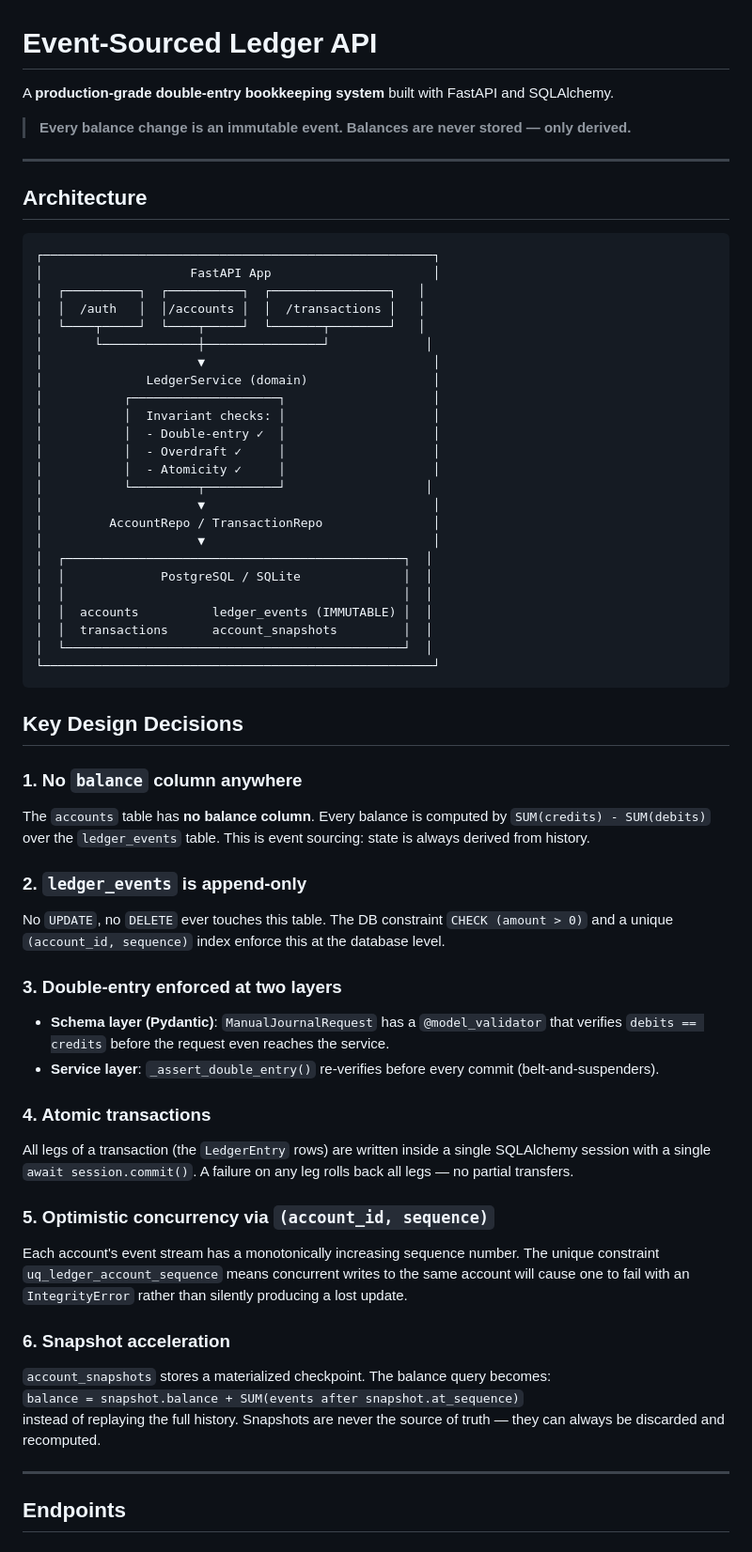
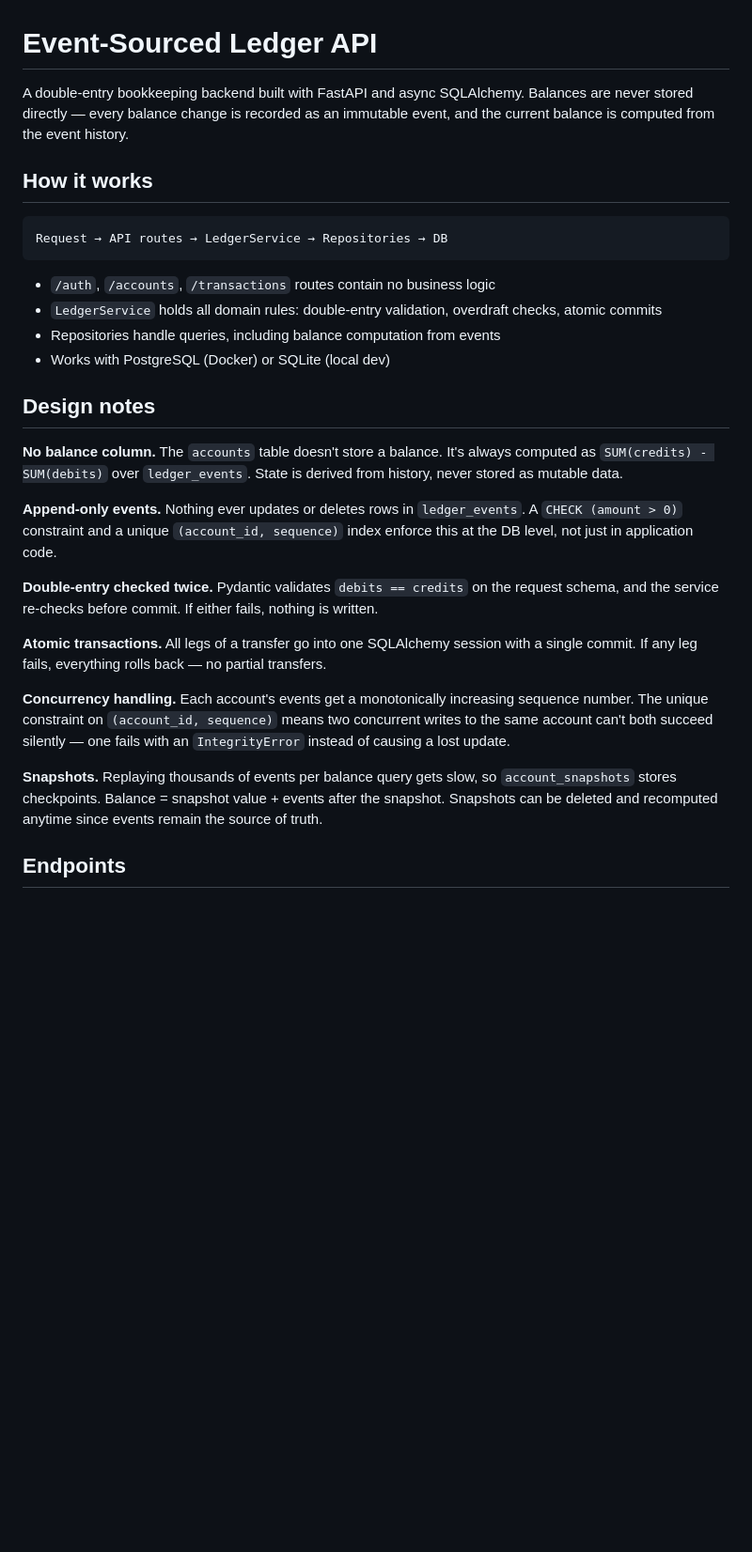
Before and after one commit to ADHIRAJ00000/Event-Sourced-Ledger, a Markdown page: README.md, the part around one of its changes. Shown at 94% size. Drawn GitHub-style; blank space fills up the shorter version.

````diff
--- a/README.md
+++ b/README.md
@@ -1,64 +1,31 @@
 # Event-Sourced Ledger API
 
-A **production-grade double-entry bookkeeping system** built with FastAPI and SQLAlchemy.
+A double-entry bookkeeping backend built with FastAPI and async SQLAlchemy. Balances are never stored directly — every balance change is recorded as an immutable event, and the current balance is computed from the event history.
 
-> **Every balance change is an immutable event. Balances are never stored — only derived.**
-
----
-
-## Architecture
+## How it works
 
 ```
-┌─────────────────────────────────────────────────────┐
-│                    FastAPI App                      │
-│  ┌──────────┐  ┌──────────┐  ┌────────────────┐   │
-│  │  /auth   │  │/accounts │  │  /transactions │   │
-│  └────┬─────┘  └────┬─────┘  └───────┬────────┘   │
-│       └─────────────┼────────────────┘             │
-│                     ▼                               │
-│              LedgerService (domain)                 │
-│           ┌────────────────────┐                    │
-│           │  Invariant checks: │                    │
-│           │  - Double-entry ✓  │                    │
-│           │  - Overdraft ✓     │                    │
-│           │  - Atomicity ✓     │                    │
-│           └─────────┬──────────┘                   │
-│                     ▼                               │
-│         AccountRepo / TransactionRepo               │
-│                     ▼                               │
-│  ┌──────────────────────────────────────────────┐  │
-│  │             PostgreSQL / SQLite              │  │
-│  │                                              │  │
-│  │  accounts          ledger_events (IMMUTABLE) │  │
-│  │  transactions      account_snapshots         │  │
-│  └──────────────────────────────────────────────┘  │
-└─────────────────────────────────────────────────────┘
+Request → API routes → LedgerService → Repositories → DB
 ```
 
-## Key Design Decisions
+- `/auth`, `/accounts`, `/transactions` routes contain no business logic
+- `LedgerService` holds all domain rules: double-entry validation, overdraft checks, atomic commits
+- Repositories handle queries, including balance computation from events
+- Works with PostgreSQL (Docker) or SQLite (local dev)
 
-### 1. No `balance` column anywhere
-The `accounts` table has **no balance column**. Every balance is computed by `SUM(credits) - SUM(debits)` over the `ledger_events` table. This is event sourcing: state is always derived from history.
+## Design notes
 
-### 2. `ledger_events` is append-only
-No `UPDATE`, no `DELETE` ever touches this table. The DB constraint `CHECK (amount > 0)` and a unique `(account_id, sequence)` index enforce this at the database level.
+**No balance column.** The `accounts` table doesn't store a balance. It's always computed as `SUM(credits) - SUM(debits)` over `ledger_events`. State is derived from history, never stored as mutable data.
 
-### 3. Double-entry enforced at two layers
-- **Schema layer (Pydantic)**: `ManualJournalRequest` has a `@model_validator` that verifies `debits == credits` before the request even reaches the service.
-- **Service layer**: `_assert_double_entry()` re-verifies before every commit (belt-and-suspenders).
+**Append-only events.** Nothing ever updates or deletes rows in `ledger_events`. A `CHECK (amount > 0)` constraint and a unique `(account_id, sequence)` index enforce this at the DB level, not just in application code.
 
-### 4. Atomic transactions
-All legs of a transaction (the `LedgerEntry` rows) are written inside a single SQLAlchemy session with a single `await session.commit()`. A failure on any leg rolls back all legs — no partial transfers.
+**Double-entry checked twice.** Pydantic validates `debits == credits` on the request schema, and the service re-checks before commit. If either fails, nothing is written.
 
-### 5. Optimistic concurrency via `(account_id, sequence)`
-Each account's event stream has a monotonically increasing sequence number. The unique constraint `uq_ledger_account_sequence` means concurrent writes to the same account will cause one to fail with an `IntegrityError` rather than silently producing a lost update.
+**Atomic transactions.** All legs of a transfer go into one SQLAlchemy session with a single commit. If any leg fails, everything rolls back — no partial transfers.
 
-### 6. Snapshot acceleration
-`account_snapshots` stores a materialized checkpoint. The balance query becomes:
-`balance = snapshot.balance + SUM(events after snapshot.at_sequence)`
-instead of replaying the full history. Snapshots are never the source of truth — they can always be discarded and recomputed.
+**Concurrency handling.** Each account's events get a monotonically increasing sequence number. The unique constraint on `(account_id, sequence)` means two concurrent writes to the same account can't both succeed silently — one fails with an `IntegrityError` instead of causing a lost update.
 
----
+**Snapshots.** Replaying thousands of events per balance query gets slow, so `account_snapshots` stores checkpoints. Balance = snapshot value + events after the snapshot. Snapshots can be deleted and recomputed anytime since events remain the source of truth.
 
 ## Endpoints
 
````
Also changed, not shown: other parts of README.md (+32 -91 lines).
